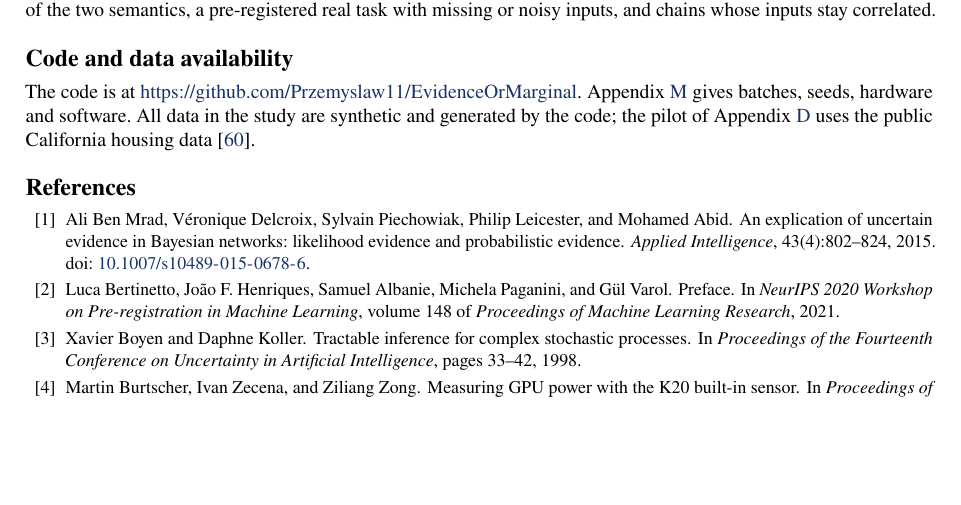
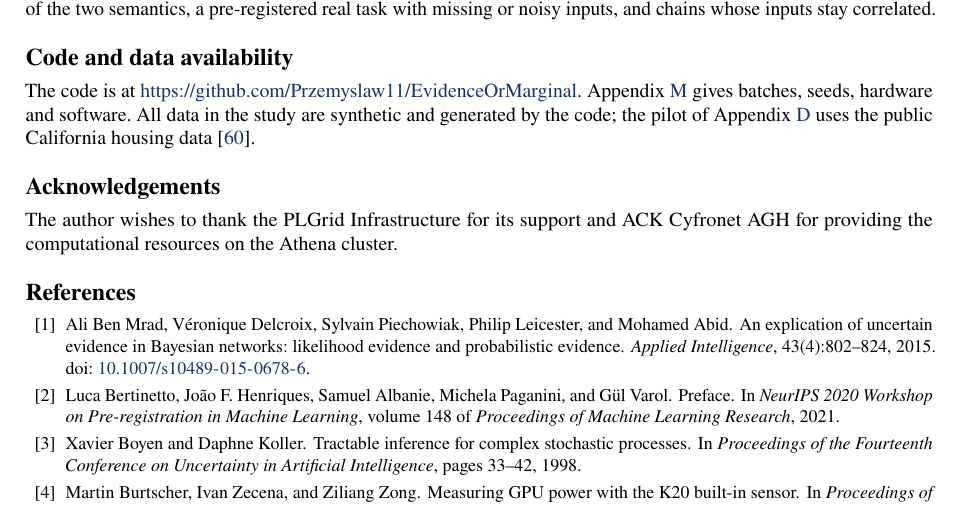
Before and after one commit to Przemyslaw11/EvidenceOrMarginal, a LaTeX paper (paper/main.tex): part of page 13 of 33, cut so that both start at the same text, the shorter picture padded with empty space. Compiled offline with pdfLaTeX.

Commit message:
Paper: acknowledgements

```diff
--- a/paper/main.tex
+++ b/paper/main.tex
@@ -473,6 +473,9 @@ A reader who propagates beliefs through a density model should ask first what th
 
 \section*{Code and data availability}\pdfbookmark[1]{Code and data availability}{availability}
 The code is at \url{https://github.com/Przemyslaw11/EvidenceOrMarginal}. Appendix~\ref{app:repro} gives batches, seeds, hardware and software. All data in the study are synthetic and generated by the code; the pilot of Appendix~\ref{app:pilot} uses the public California housing data~\citep{pace1997sparse}.
+
+\section*{Acknowledgements}\pdfbookmark[1]{Acknowledgements}{acknowledgements}
+The author wishes to thank the PLGrid Infrastructure for its support and ACK~Cyfronet AGH for providing the computational resources on the Athena cluster.
 
 \bibliographystyle{plainnat}
 \bibliography{refs}
```
Also changed, not shown: paper/main.pdf, 1 other file.
